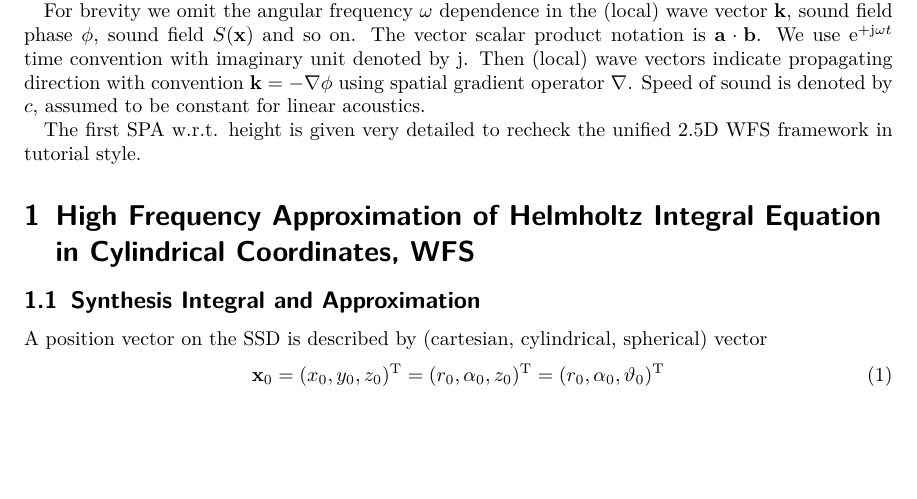
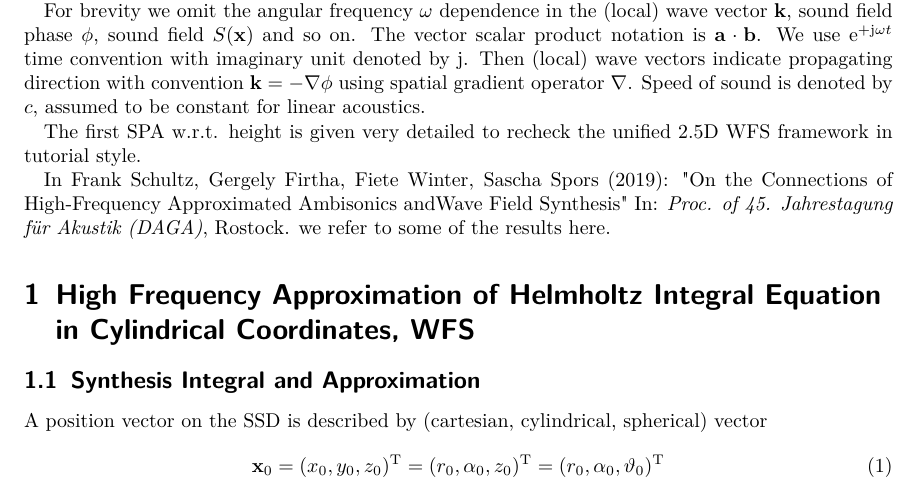
Before and after one commit to spatialaudio/sfs-with-local-wavenumber-vector-concept, a LaTeX document (nfc_hoa-vs-wfs_CylCoord.tex): part of page 1 of 15, cut so that both start at the same text, the shorter picture padded with empty space. Compiled offline with pdfLaTeX.

Commit message:
Update nfc_hoa-vs-wfs_CylCoord.tex

```diff
--- a/nfc_hoa-vs-wfs_CylCoord.tex
+++ b/nfc_hoa-vs-wfs_CylCoord.tex
@@ -41,6 +41,10 @@ We use $\e^{+\im \omega t}$ time convention with imaginary unit denoted by $\im$
 Then (local) wave vectors indicate propagating direction with convention $\vec{k} = - \nabla \phi$ using spatial gradient operator $\nabla$. Speed of sound is denoted by $c$, assumed to be constant for linear acoustics.
 
 The first SPA w.r.t. height is given very detailed to recheck the unified 2.5D WFS framework in tutorial style.
+
+In Frank Schultz, Gergely Firtha, Fiete Winter, Sascha Spors (2019):
+"On the Connections of High-Frequency Approximated Ambisonics andWave Field Synthesis" In: \textit{Proc. of 45. Jahrestagung für Akustik (DAGA)}, Rostock.
+we refer to some of the results here.
 
 \section{High Frequency Approximation of Helmholtz Integral Equation in Cylindrical Coordinates, WFS}
 
```
